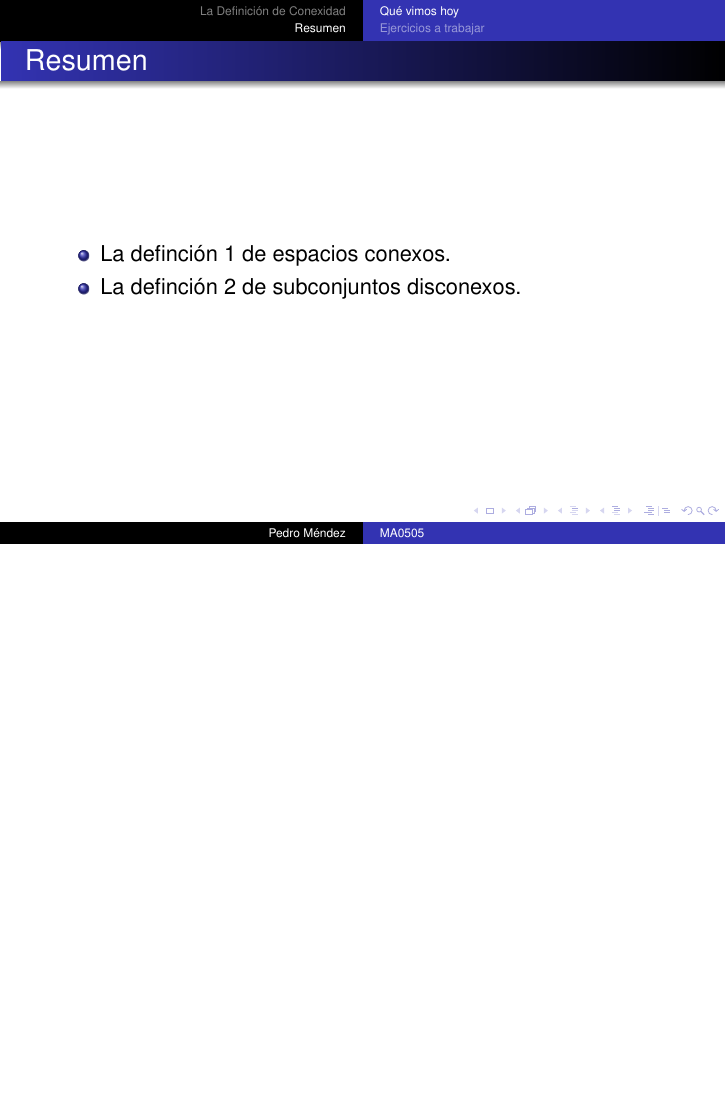
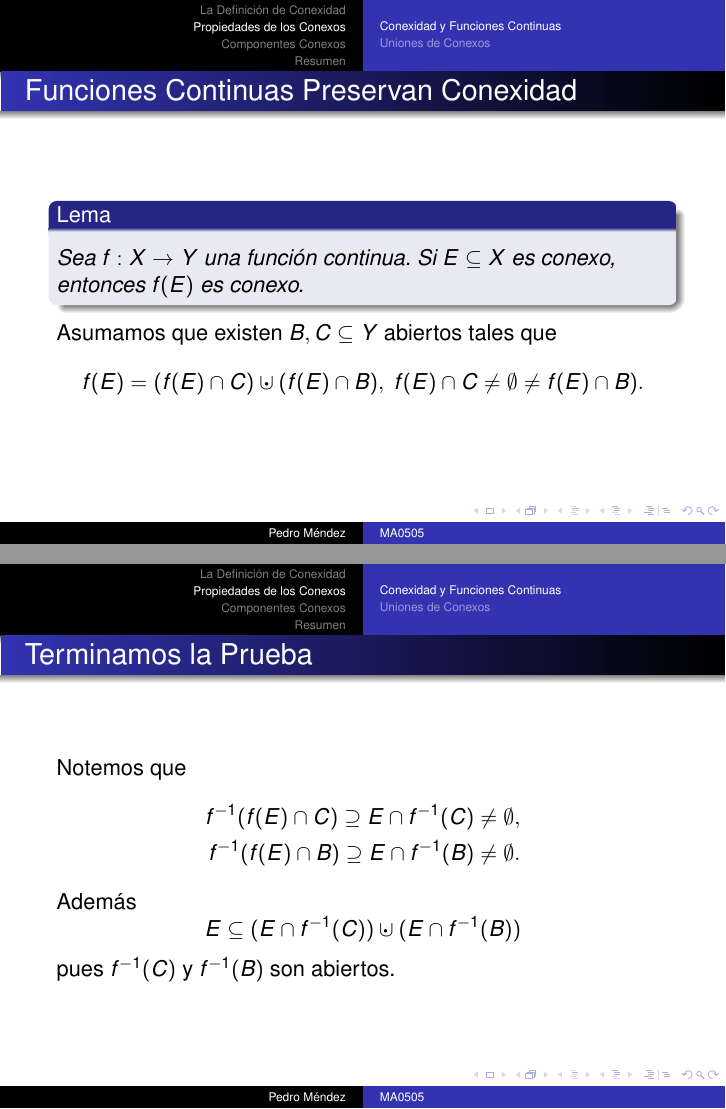
Before and after one commit to irojasr/MA0505, LaTeX slides (Presentaciones2021/9/9 - Conexidad.tex): page 10 of 12 before the commit and pages 9 and 10 of 19 after it, the two joined at a grey line, the shorter picture padded with empty space. The pictures show the PDF file Presentaciones2021/9/9 - Conexidad.pdf that the author committed with the source.

Commit message:
Duda Conexidad

```diff
--- a/Presentaciones2021/9/9 - Conexidad.tex
+++ b/Presentaciones2021/9/9 - Conexidad.tex
@@ -278,6 +278,25 @@
   $$[u,u+\dl_3]\subseteq[s,t]\cap A.$$
 \end{frame}
 
+\section{Propiedades de los Conexos}
 \subsection{Conexidad y Funciones Continuas}
 %% pag 3+eps 32:28
 \begin{frame}{Funciones Continuas Preservan Conexidad}
+  \begin{Lem}\label{lem:ContPreservaConexo}
+    Sea $f:X\to Y$ una función continua. Si $E\subseteq X$ es conexo, entonces $f(E)$ es conexo.
+  \end{Lem}
+  Asumamos que existen $B,C\subseteq Y$ abiertos tales que
+  $$f(E)=(f(E)\cap C)\cupdot(f(E)\cap B),\ f(E)\cap C\neq\emptyset\neq f(E)\cap B).$$
+
+\end{frame}
+
+\begin{frame}{Terminamos la Prueba}
+  Notemos que
+  \begin{align*}
+    f^{-1}(f(E)\cap C)\supseteq E\cap f^{-1}(C)\neq\emptyset,\\
+    f^{-1}(f(E)\cap B)\supseteq E\cap f^{-1}(B)\neq\emptyset.
+  \end{align*}
+  Además
+  $$E\subseteq (E\cap f^{-1}(C))\cupdot (E\cap f^{-1}(B))$$
+  pues $f^{-1}(C)$ y $f^{-1}(B)$ son abiertos.
+\end{frame}
@@ -283,0 +315,2 @@
+\subsection{Uniones de Conexos}
+\begin{frame}{Uniones}
@@ -283,0 +321,15 @@
+  $$E=(A\cap E)\cupdot(B\cap E),\ A\cap E,\ B\cap E\neq\emptyset.$$
+\end{frame}
+
+\begin{frame}{Terminamos la Prueba}
+\begin{itemize}
+  \item Asumamos que $x\in B\cap E$.
+  \item Como $A\cap E\neq\emptyset$, existe $\al_0$ tal que $A\cap E_{\al_0}\neq \emptyset$.
+  \item Además, como $x\in B$ y $x\in \bigcap_{\al\in A}E_\al$ tenemos que $x\in B\cap E_{\al_0}$.
+  \item Como $E_{\al_0}\cap E=E_{\al_0}$, entonces
+   $$E_{\al_0}=(E_{\al_0}\cap A)\cupdot(E_{\al_0}\cap B).$$
+\end{itemize}
+Esto es imposible pues $E_{\al_0}$ es conexo.
+\end{frame}
+
+\section{Componentes Conexos}
@@ -283,0 +340,3 @@
+    $$\La =\set{E\subseteq X:\ E\ \text{conexo},\ x\in E},$$
+    entonces la componente conexa de $x$ es
+    $$C(x)=\bigcup_{E\in\La}E.$$
```
Also changed, not shown: Presentaciones2021/9/9 - Conexidad.pdf, Presentaciones2021/9/9 - Conexidad.tex (45 more changed lines).
